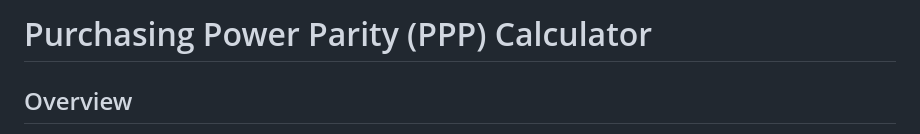
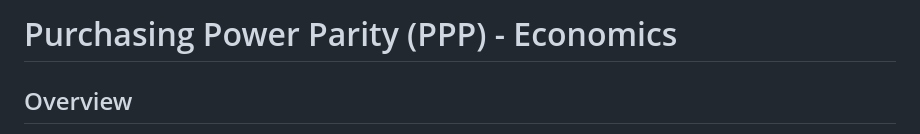
Before and after one commit to Anand-Ambastha/Purchasing-Power-Parity-Calculator, a Markdown page: theory.md, the part around the change. GitHub-like rendering.

```diff
--- a/theory.md
+++ b/theory.md
@@ -1,4 +1,4 @@
-# Purchasing Power Parity (PPP) Calculator
+# Purchasing Power Parity (PPP) - Economics
 
 ## Overview
 
```
